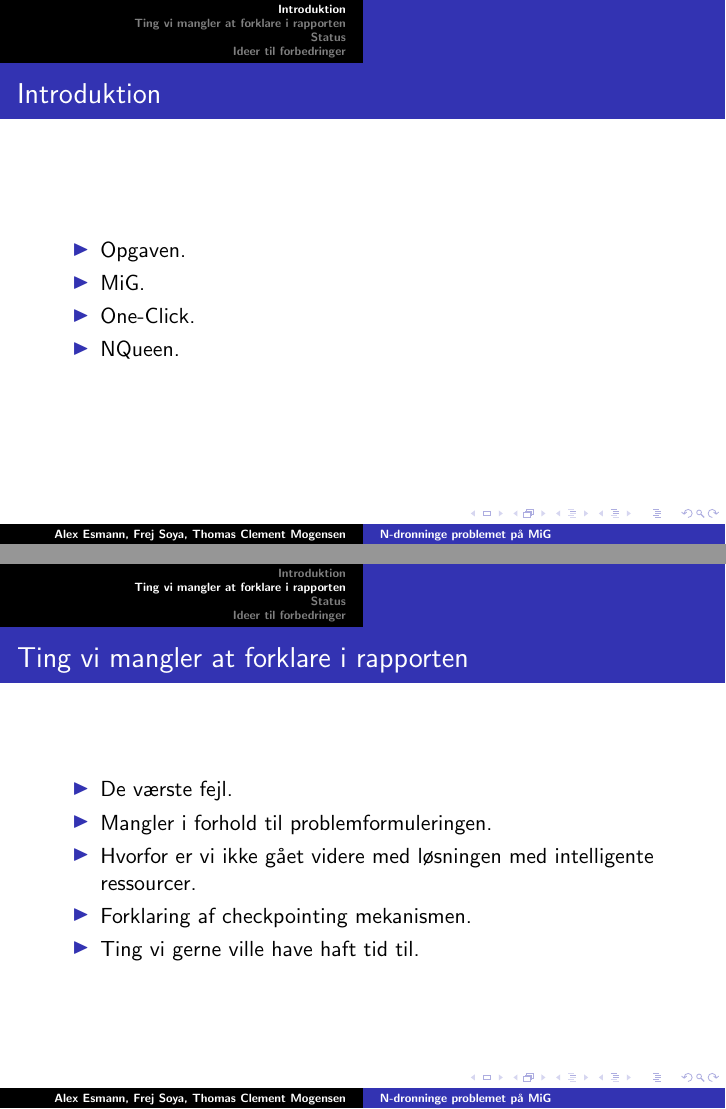
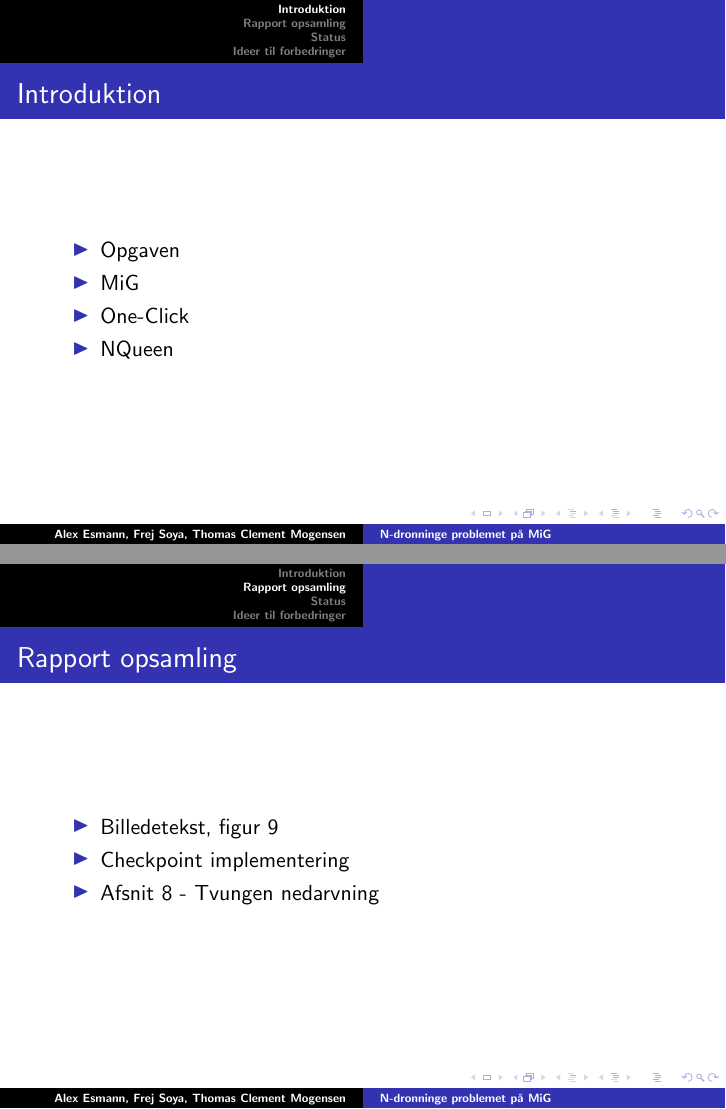
Before and after one commit to esmann/queens, LaTeX slides (doc/slides/slides.tex): pages 3 and 4 of 6, joined at a grey line. Compiled offline with pdfLaTeX.

Commit message:
rapport afsnit opdateret. og kage

```diff
--- a/doc/slides/slides.tex
+++ b/doc/slides/slides.tex
@@ -17,25 +17,23 @@
 	\frametitle{Introduktion}
 
 	\begin{itemize}
-	\item<1-> Opgaven.
-	\item<.-> MiG.
-	\item<.-> One-Click.
-	\item<.-> NQueen.
+	\item<1-> Opgaven
+	\item<.-> MiG
+	\item<.-> One-Click
+	\item<.-> NQueen
 	\end{itemize}
 }
 
 
-\section{Ting vi mangler at forklare i rapporten}
+\section{Rapport opsamling}
 \frame
 {
-  \frametitle{Ting vi mangler at forklare i rapporten}
+  \frametitle{Rapport opsamling}
 
   \begin{itemize}
-  \item<1-> De værste fejl.
-  \item<.-> Mangler i forhold til problemformuleringen.
-  \item<.-> Hvorfor er vi ikke gået videre med løsningen med intelligente	ressourcer.
-	\item<.-> Forklaring af checkpointing mekanismen.
-	\item<.-> Ting vi gerne ville have haft tid til.
+  \item<1-> Billedetekst, figur 9
+  \item<.-> Checkpoint  implementering
+	\item<.-> Afsnit 8 - Tvungen nedarvning
   \end{itemize}
 }
 
```
